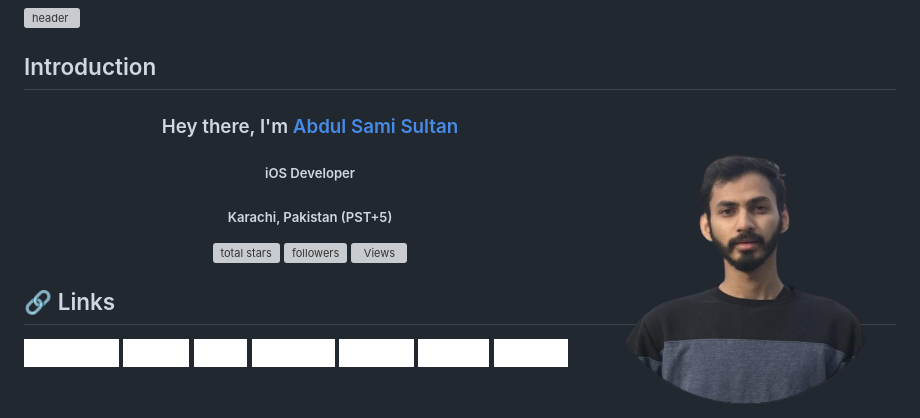
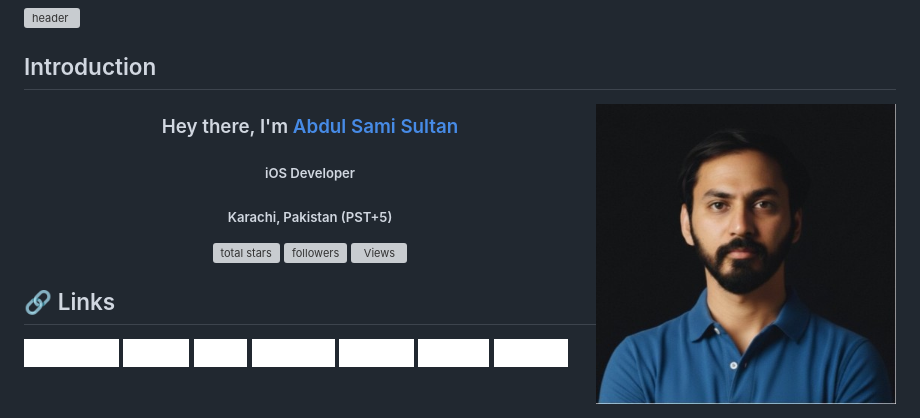
Before and after one commit to AbdulSami-Sultan/AbdulSami-Sultan.github.io, a Markdown page: README.md, the part around the change. GitHub-like rendering; pictures changed too: Portrait/Abdul_Sami_Sultan.jpeg (added), Portrait/Abdul_Sami_Sultan.png (deleted); badges without logos; grey boxes are pictures that could not be loaded.

```diff
--- a/README.md
+++ b/README.md
@@ -2,7 +2,7 @@
 
 ## Introduction
 
-<img align="right" src="Portrait/Abdul_Sami_Sultan.png" width="300"  height="300"/>
+<img align="right" src="Portrait/Abdul_Sami_Sultan.jpeg" width="300"  height="300"/>
 
 <h3 align="center">Hey there, I'm <a href="https://github.com/AbdulSami-Sultan">Abdul Sami Sultan</a></h3>
 
```
Also changed, not shown: 4 other files.
